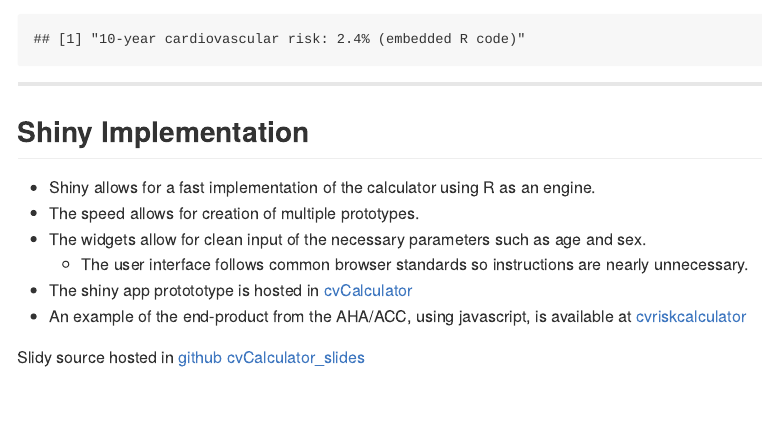
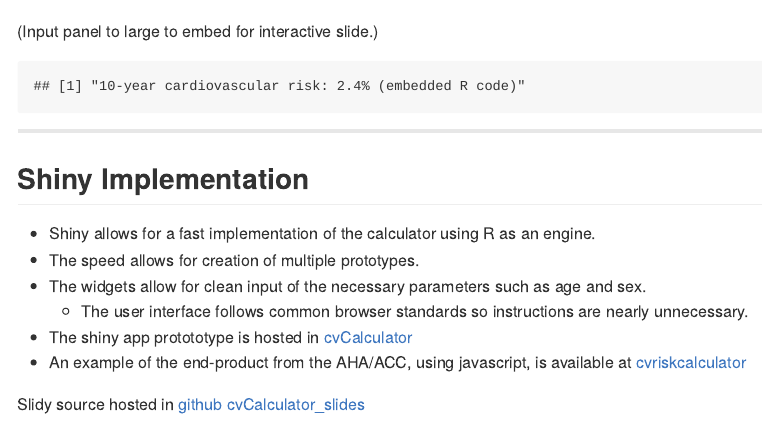
Before and after one commit to gamercier/cvCalculator_slides, an R Markdown document (index.Rmd): the page in a window 1100 px wide, from 980 px down before the commit and from 1140 px down after it. The pictures show the output file index.md that the author committed with the source, drawn offline in the style of GitHub.

Commit message:
Fixed a slide

````diff
--- a/index.Rmd
+++ b/index.Rmd
@@ -43,6 +43,7 @@ knitr::opts_chunk$set(echo = FALSE)
 
 ![](./figures/cvcalc_screen_smaller.png)
 
+(Input panel to large to embed for interactive slide.)
 ```{r echo = FALSE}
 source("./src/cvcalc.R")
 print(paste0("10-year cardiovascular risk: ",round(cvcalc("Female","Other",pack.obs(55,200,40,0,120,0,0)),1),"%",
````
Also changed, not shown: index.html, index.md.
